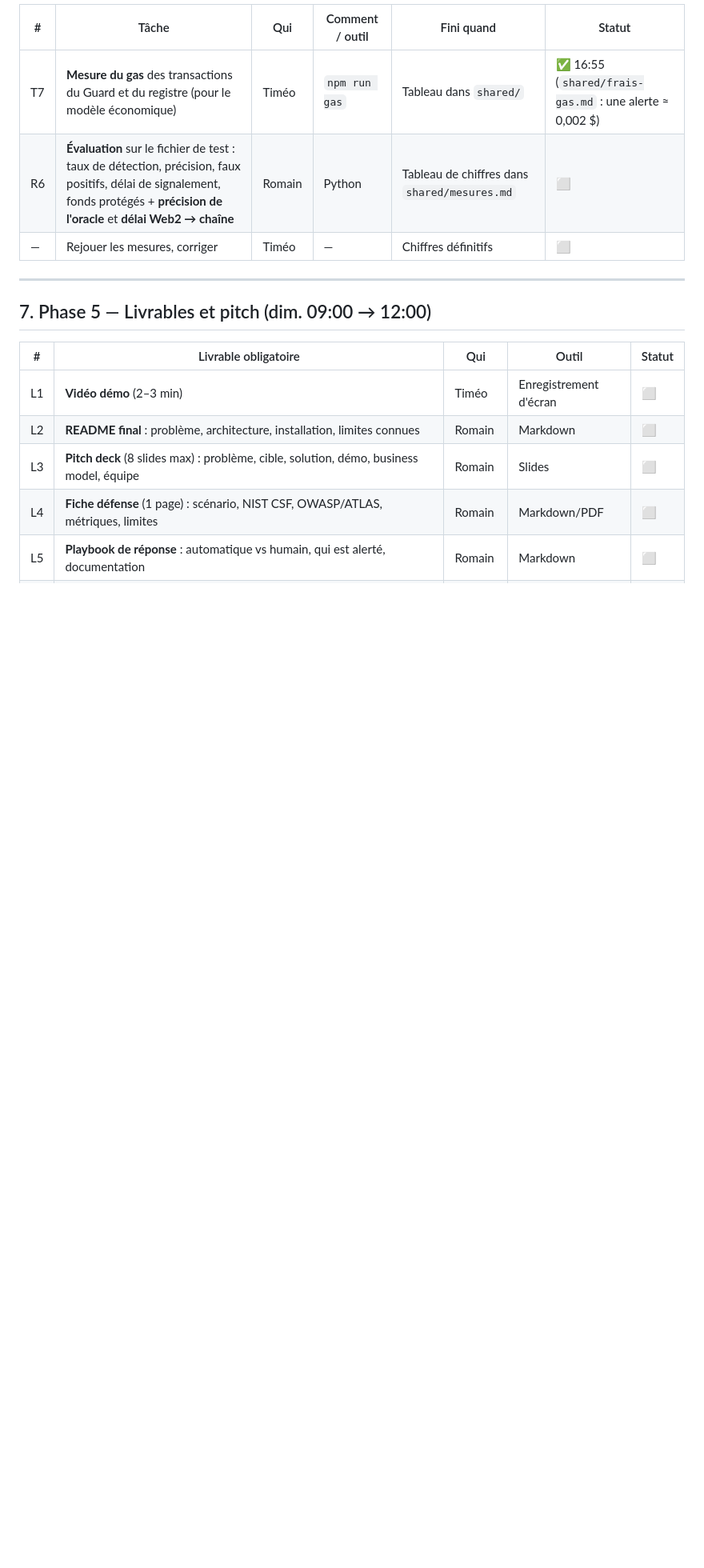
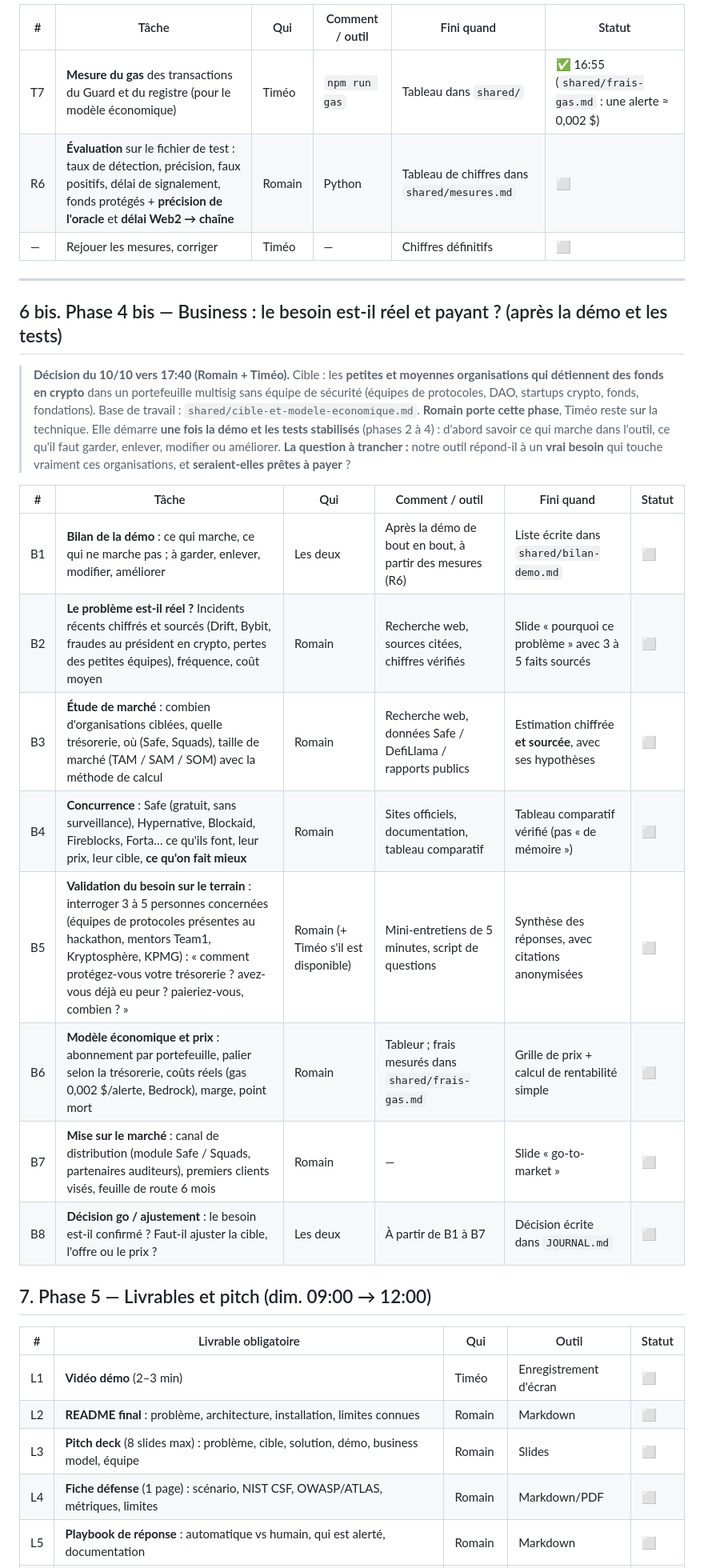
Before and after one commit to veryromain/hackathon-ia-cyber-romain-timeo, a Markdown page: SUIVI.md, the part around one of its changes. Shown at 80% size. Rendered like a GitHub page; blank space fills up the shorter version.

Commit message:
[shared] SUIVI : phase business B1-B8 (Romain), Timéo à la technique

```diff
--- a/SUIVI.md
+++ b/SUIVI.md
@@ -109,6 +109,23 @@ Un **garde antifraude pour les organisations qui gardent des millions dans un po
 
 ---
 
+## 6 bis. Phase 4 bis — Business : le besoin est-il réel et payant ? (après la démo et les tests)
+
+> **Décision du 10/10 vers 17:40 (Romain + Timéo).** Cible : les **petites et moyennes organisations qui détiennent des fonds en crypto** dans un portefeuille multisig sans équipe de sécurité (équipes de protocoles, DAO, startups crypto, fonds, fondations). Base de travail : `shared/cible-et-modele-economique.md`.
+> **Romain porte cette phase**, Timéo reste sur la technique. Elle démarre **une fois la démo et les tests stabilisés** (phases 2 à 4) : d'abord savoir ce qui marche dans l'outil, ce qu'il faut garder, enlever, modifier ou améliorer.
+> **La question à trancher :** notre outil répond-il à un **vrai besoin** qui touche vraiment ces organisations, et **seraient-elles prêtes à payer** ?
+
+| # | Tâche | Qui | Comment / outil | Fini quand | Statut |
+|---|---|---|---|---|---|
+| B1 | **Bilan de la démo** : ce qui marche, ce qui ne marche pas ; à garder, enlever, modifier, améliorer | Les deux | Après la démo de bout en bout, à partir des mesures (R6) | Liste écrite dans `shared/bilan-demo.md` | ⬜ |
+| B2 | **Le problème est-il réel ?** Incidents récents chiffrés et sourcés (Drift, Bybit, fraudes au président en crypto, pertes des petites équipes), fréquence, coût moyen | Romain | Recherche web, sources citées, chiffres vérifiés | Slide « pourquoi ce problème » avec 3 à 5 faits sourcés | ⬜ |
+| B3 | **Étude de marché** : combien d'organisations ciblées, quelle trésorerie, où (Safe, Squads), taille de marché (TAM / SAM / SOM) avec la méthode de calcul | Romain | Recherche web, données Safe / DefiLlama / rapports publics | Estimation chiffrée **et sourcée**, avec ses hypothèses | ⬜ |
+| B4 | **Concurrence** : Safe (gratuit, sans surveillance), Hypernative, Blockaid, Fireblocks, Forta… ce qu'ils font, leur prix, leur cible, **ce qu'on fait mieux** | Romain | Sites officiels, documentation, tableau comparatif | Tableau comparatif vérifié (pas « de mémoire ») | ⬜ |
+| B5 | **Validation du besoin sur le terrain** : interroger 3 à 5 personnes concernées (équipes de protocoles présentes au hackathon, mentors Team1, Kryptosphère, KPMG) : « comment protégez-vous votre trésorerie ? avez-vous déjà eu peur ? paieriez-vous, combien ? » | Romain (+ Timéo s'il est disponible) | Mini-entretiens de 5 minutes, script de questions | Synthèse des réponses, avec citations anonymisées | ⬜ |
+| B6 | **Modèle économique et prix** : abonnement par portefeuille, palier selon la trésorerie, coûts réels (gas 0,002 $/alerte, Bedrock), marge, point mort | Romain | Tableur ; frais mesurés dans `shared/frais-gas.md` | Grille de prix + calcul de rentabilité simple | ⬜ |
+| B7 | **Mise sur le marché** : canal de distribution (module Safe / Squads, partenaires auditeurs), premiers clients visés, feuille de route 6 mois | Romain | — | Slide « go-to-market » | ⬜ |
+| B8 | **Décision go / ajustement** : le besoin est-il confirmé ? Faut-il ajuster la cible, l'offre ou le prix ? | Les deux | À partir de B1 à B7 | Décision écrite dans `JOURNAL.md` | ⬜ |
+
 ## 7. Phase 5 — Livrables et pitch (dim. 09:00 → 12:00)
 
 | # | Livrable obligatoire | Qui | Outil | Statut |
```
Also changed, not shown: other parts of SUIVI.md (+2 -2 lines), JOURNAL.md (+5 -0 lines).
